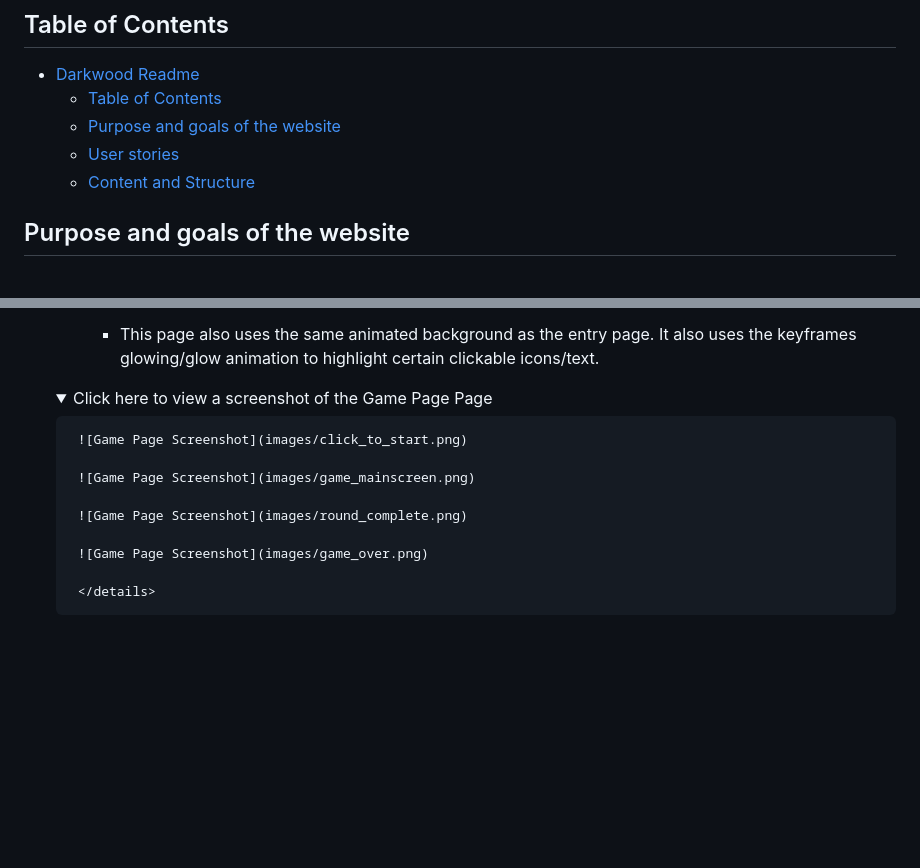
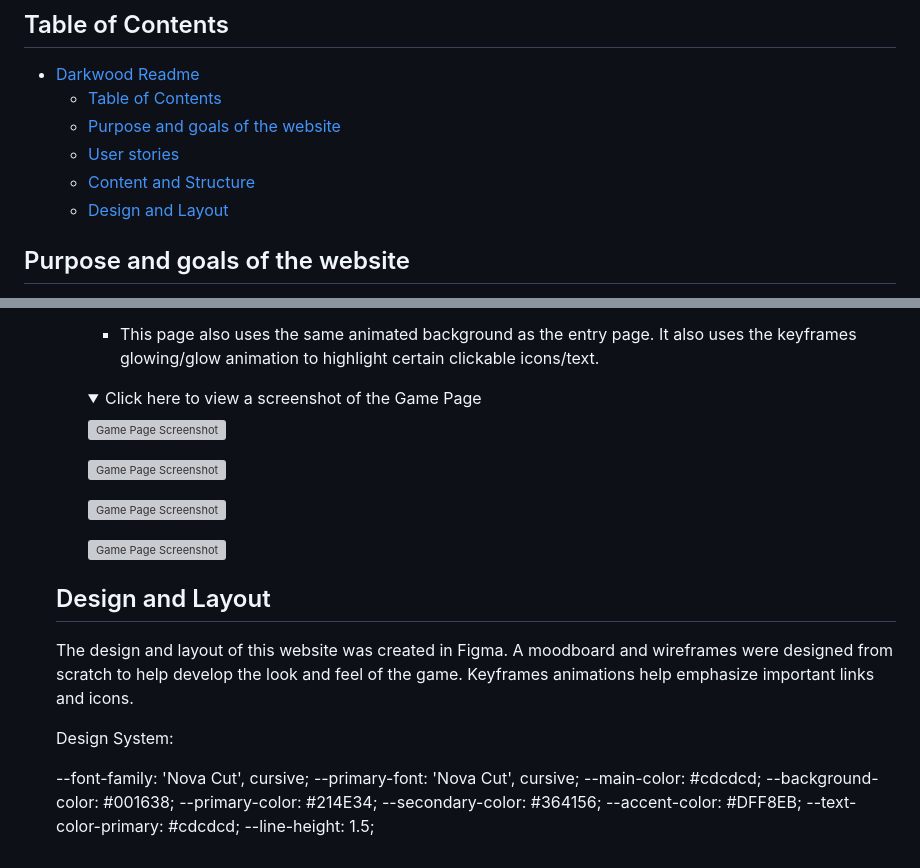
Before and after one commit to emidombek/darkwood, a Markdown page: docs/README.md, 2 parts joined by grey strips. Rendered like a GitHub page; folded sections open; blank space fills up the shorter version; grey boxes are pictures that could not be loaded.

Commit message:
Adding content to readme

```diff
--- a/docs/README.md
+++ b/docs/README.md
@@ -8,6 +8,7 @@
   - [Purpose and goals of the website](#purpose-and-goals-of-the-website)
   - [User stories](#user-stories)
   - [Content and Structure](#content-and-structure)
+  - [Design and Layout](#design-and-layout)
 
 ## Purpose and goals of the website
 
@@ -65,8 +66,8 @@
 
       - This page also uses the same animated background as the entry page. It also uses the keyframes glowing/glow animation to highlight certain clickable icons/text.
 
-     <details>
-       <summary>Click here to view a screenshot of the Game Page Page</summary>
+      <details>
+       <summary>Click here to view a screenshot of the Game Page</summary>
 
        ![Game Page Screenshot](images/click_to_start.png)
 
@@ -77,3 +78,18 @@
        ![Game Page Screenshot](images/game_over.png)
 
        </details>
+   ## Design and Layout
+
+   The design and layout of this website was created in Figma. A moodboard and wireframes were designed from scratch to help develop the look and feel of the game. Keyframes animations help emphasize important links and icons.
+
+   Design System:
+
+  --font-family: 'Nova Cut', cursive;
+  --primary-font: 'Nova Cut', cursive;
+  --main-color: #cdcdcd;
+  --background-color: #001638;
+  --primary-color: #214E34;
+  --secondary-color: #364156;
+  --accent-color: #DFF8EB;
+  --text-color-primary: #cdcdcd;
+  --line-height: 1.5;
```
